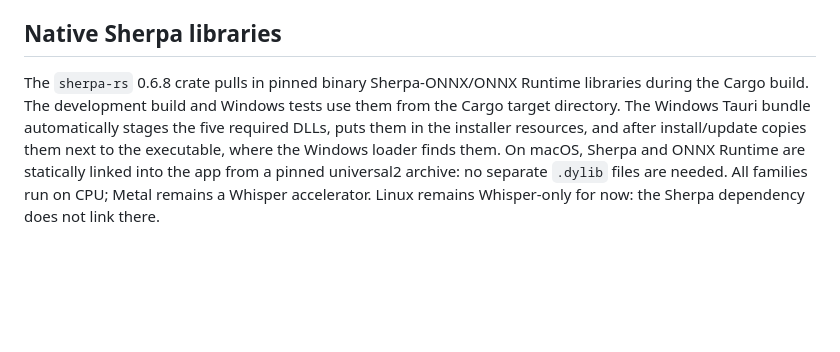
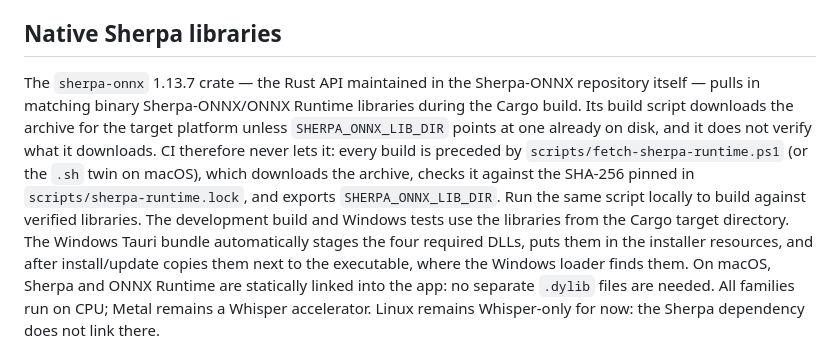
Before and after one commit to stofll/Sotto, a Markdown page: docs/models.md, the part around the change. GitHub-like rendering; blank space fills up the shorter version.

Commit message:
docs(models): describe the sherpa-onnx crate and how its libraries are verified
Names the crate that actually supplies the native libraries now, corrects the
DLL count, drops the universal2 wording that no longer applies, and says where
the checksum verification lives after the move.

```diff
--- a/docs/models.md
+++ b/docs/models.md
@@ -90,13 +90,21 @@ Each sherpa bundle lives in its own subfolder named after the manifest
 
 ## Native Sherpa libraries
 
-The `sherpa-rs` 0.6.8 crate pulls in pinned binary Sherpa-ONNX/ONNX Runtime
-libraries during the Cargo build. The development build and Windows tests use
-them from the Cargo target directory. The Windows Tauri bundle automatically
-stages the five required DLLs, puts them in the installer resources, and after
-install/update copies them next to the executable, where the Windows loader
-finds them. On macOS, Sherpa and ONNX Runtime are statically linked into the
-app from a pinned universal2 archive: no separate `.dylib` files are needed.
+The `sherpa-onnx` 1.13.7 crate — the Rust API maintained in the Sherpa-ONNX
+repository itself — pulls in matching binary Sherpa-ONNX/ONNX Runtime libraries
+during the Cargo build. Its build script downloads the archive for the target
+platform unless `SHERPA_ONNX_LIB_DIR` points at one already on disk, and it does
+not verify what it downloads. CI therefore never lets it: every build is
+preceded by `scripts/fetch-sherpa-runtime.ps1` (or the `.sh` twin on macOS),
+which downloads the archive, checks it against the SHA-256 pinned in
+`scripts/sherpa-runtime.lock`, and exports `SHERPA_ONNX_LIB_DIR`. Run the same
+script locally to build against verified libraries. The
+development build and Windows tests use the libraries from the Cargo target
+directory. The Windows Tauri bundle automatically stages the four required DLLs,
+puts them in the installer resources, and after install/update copies them next
+to the executable, where the Windows loader finds them. On macOS, Sherpa and
+ONNX Runtime are statically linked into the app: no separate `.dylib` files are
+needed.
 All families run on CPU; Metal remains a Whisper accelerator.
 Linux remains Whisper-only for now: the Sherpa dependency does not link there.
 
```
